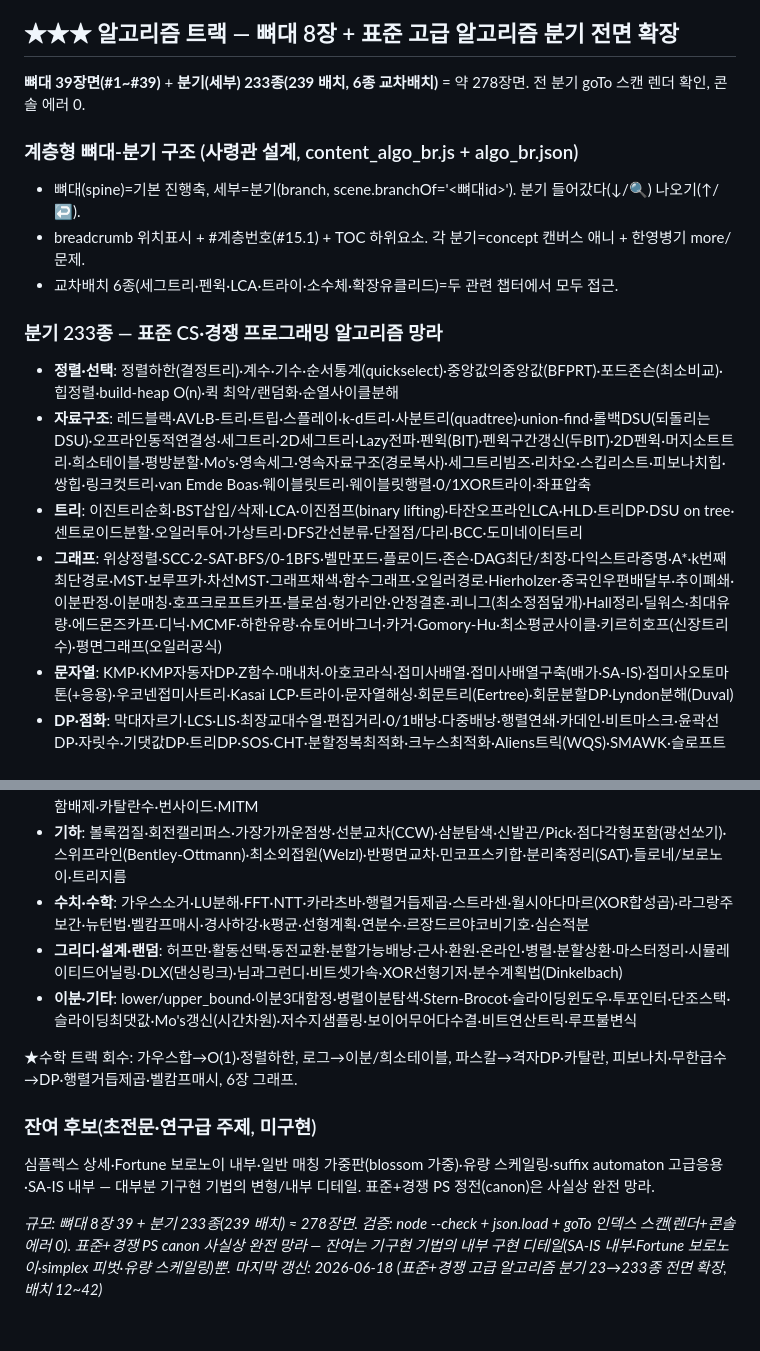
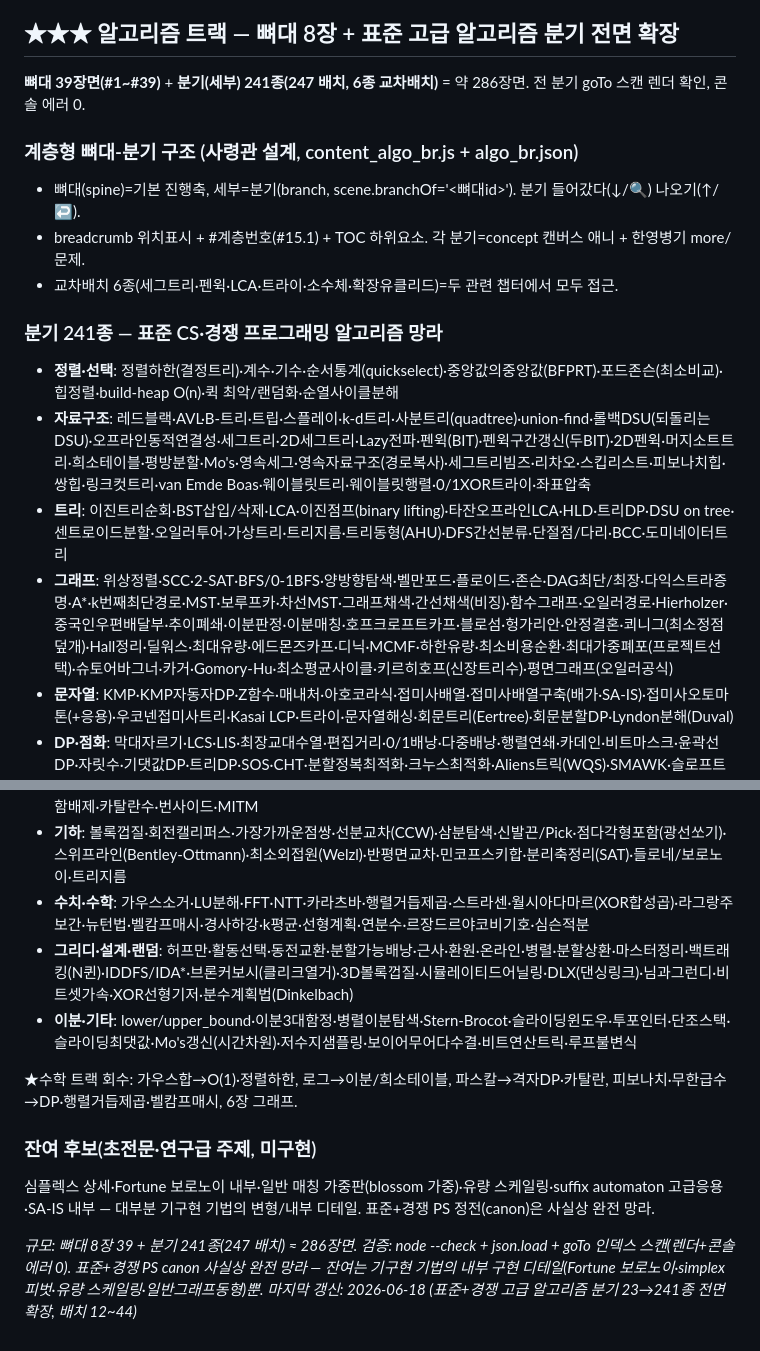
Before and after one commit to JaehoLee76/eduviz, a Markdown page: CURRICULUM_ALGO.md, 2 parts joined by grey strips. Drawn GitHub-style.

Commit message:
docs(EduViz): 커리큘럼 SSOT 233→241종 갱신 (배치 43~44 반영)
간선채색·최대가중폐포·3D볼록껍질·최소비용순환·양방향탐색·IDDFS·브론커보시·트리동형(8종) 반영.
241 분기/약 286장면, 전체 286 고유장면 렌더·에러0.

Co-Authored-By: Claude Opus 4.8 (1M context) <noreply@anthropic.com>

```diff
--- a/CURRICULUM_ALGO.md
+++ b/CURRICULUM_ALGO.md
@@ -58,24 +58,24 @@
 > algo.html = 파란 테마, engine.js + js/algo_helpers.js(AV: arr/node/arrow/pointer/bars) 공유, 캐릭터=파란 네모. 홈 버튼 활성화. content_algo5.js drawTree(완전이진트리 배열인덱싱)·content_algo6.js drawGraph(정점위치+인접리스트)·content_algo7.js drawFT(fib 호출트리) 로컬 헬퍼.
 
 ## ★★★ 알고리즘 트랙 — 뼈대 8장 + 표준 고급 알고리즘 분기 전면 확장
-**뼈대 39장면(#1~#39)** + **분기(세부) 233종(239 배치, 6종 교차배치)** = 약 278장면. 전 분기 goTo 스캔 렌더 확인, 콘솔 에러 0.
+**뼈대 39장면(#1~#39)** + **분기(세부) 241종(247 배치, 6종 교차배치)** = 약 286장면. 전 분기 goTo 스캔 렌더 확인, 콘솔 에러 0.
 
 ### 계층형 뼈대-분기 구조 (사령관 설계, content_algo_br.js + algo_br.json)
 - 뼈대(spine)=기본 진행축, 세부=분기(branch, scene.branchOf='<뼈대id>'). 분기 들어갔다(↓/🔍) 나오기(↑/↩).
 - breadcrumb 위치표시 + #계층번호(#15.1) + TOC 하위요소. 각 분기=concept 캔버스 애니 + 한영병기 more/문제.
 - 교차배치 6종(세그트리·펜윅·LCA·트라이·소수체·확장유클리드)=두 관련 챕터에서 모두 접근.
 
-### 분기 233종 — 표준 CS·경쟁 프로그래밍 알고리즘 망라
+### 분기 241종 — 표준 CS·경쟁 프로그래밍 알고리즘 망라
 - **정렬·선택**: 정렬하한(결정트리)·계수·기수·순서통계(quickselect)·중앙값의중앙값(BFPRT)·포드존슨(최소비교)·힙정렬·build-heap O(n)·퀵 최악/랜덤화·순열사이클분해
 - **자료구조**: 레드블랙·AVL·B-트리·트립·스플레이·k-d트리·사분트리(quadtree)·union-find·롤백DSU(되돌리는 DSU)·오프라인동적연결성·세그트리·2D세그트리·Lazy전파·펜윅(BIT)·펜윅구간갱신(두BIT)·2D펜윅·머지소트트리·희소테이블·평방분할·Mo's·영속세그·영속자료구조(경로복사)·세그트리빔즈·리차오·스킵리스트·피보나치힙·쌍힙·링크컷트리·van Emde Boas·웨이블릿트리·웨이블릿행렬·0/1XOR트라이·좌표압축
-- **트리**: 이진트리순회·BST삽입/삭제·LCA·이진점프(binary lifting)·타잔오프라인LCA·HLD·트리DP·DSU on tree·센트로이드분할·오일러투어·가상트리·DFS간선분류·단절점/다리·BCC·도미네이터트리
-- **그래프**: 위상정렬·SCC·2-SAT·BFS/0-1BFS·벨만포드·플로이드·존슨·DAG최단/최장·다익스트라증명·A*·k번째최단경로·MST·보루프카·차선MST·그래프채색·함수그래프·오일러경로·Hierholzer·중국인우편배달부·추이폐쇄·이분판정·이분매칭·호프크로프트카프·블로섬·헝가리안·안정결혼·쾨니그(최소정점덮개)·Hall정리·딜워스·최대유량·에드몬즈카프·디닉·MCMF·하한유량·슈토어바그너·카거·Gomory-Hu·최소평균사이클·키르히호프(신장트리수)·평면그래프(오일러공식)
+- **트리**: 이진트리순회·BST삽입/삭제·LCA·이진점프(binary lifting)·타잔오프라인LCA·HLD·트리DP·DSU on tree·센트로이드분할·오일러투어·가상트리·트리지름·트리동형(AHU)·DFS간선분류·단절점/다리·BCC·도미네이터트리
+- **그래프**: 위상정렬·SCC·2-SAT·BFS/0-1BFS·양방향탐색·벨만포드·플로이드·존슨·DAG최단/최장·다익스트라증명·A*·k번째최단경로·MST·보루프카·차선MST·그래프채색·간선채색(비징)·함수그래프·오일러경로·Hierholzer·중국인우편배달부·추이폐쇄·이분판정·이분매칭·호프크로프트카프·블로섬·헝가리안·안정결혼·쾨니그(최소정점덮개)·Hall정리·딜워스·최대유량·에드몬즈카프·디닉·MCMF·하한유량·최소비용순환·최대가중폐포(프로젝트선택)·슈토어바그너·카거·Gomory-Hu·최소평균사이클·키르히호프(신장트리수)·평면그래프(오일러공식)
 - **문자열**: KMP·KMP자동자DP·Z함수·매내처·아호코라식·접미사배열·접미사배열구축(배가·SA-IS)·접미사오토마톤(+응용)·우코넨접미사트리·Kasai LCP·트라이·문자열해싱·회문트리(Eertree)·회문분할DP·Lyndon분해(Duval)
 - **DP·점화**: 막대자르기·LCS·LIS·최장교대수열·편집거리·0/1배낭·다중배낭·행렬연쇄·카데인·비트마스크·윤곽선DP·자릿수·기댓값DP·트리DP·SOS·CHT·분할정복최적화·크누스최적화·Aliens트릭(WQS)·SMAWK·슬로프트릭·CDQ분할정복·빠른피보나치(doubling)·키타마사·다항식역원/exp/log·다항식다중점평가·정수분할·스털링/벨수·회문분할·스타이너트리(부분집합DP)
 - **정수론·조합**: 에라토스테네스체·선형체·오일러피·확장유클리드·이진GCD(Stein)·모듈러역원·CRT·밀러라빈·폴라드로·몽고메리곱셈·뫼비우스·이산로그(BSGS)·빠른거듭제곱·RSA·토넬리샹크스·르장드르야코비·뤼카정리·포함배제·카탈란수·번사이드·MITM
 - **기하**: 볼록껍질·회전캘리퍼스·가장가까운점쌍·선분교차(CCW)·삼분탐색·신발끈/Pick·점다각형포함(광선쏘기)·스위프라인(Bentley-Ottmann)·최소외접원(Welzl)·반평면교차·민코프스키합·분리축정리(SAT)·들로네/보로노이·트리지름
 - **수치·수학**: 가우스소거·LU분해·FFT·NTT·카라츠바·행렬거듭제곱·스트라센·월시아다마르(XOR합성곱)·라그랑주보간·뉴턴법·벨캄프매시·경사하강·k평균·선형계획·연분수·르장드르야코비기호·심슨적분
-- **그리디·설계·랜덤**: 허프만·활동선택·동전교환·분할가능배낭·근사·환원·온라인·병렬·분할상환·마스터정리·시뮬레이티드어닐링·DLX(댄싱링크)·님과그런디·비트셋가속·XOR선형기저·분수계획법(Dinkelbach)
+- **그리디·설계·랜덤**: 허프만·활동선택·동전교환·분할가능배낭·근사·환원·온라인·병렬·분할상환·마스터정리·백트래킹(N퀸)·IDDFS/IDA*·브론커보시(클리크열거)·3D볼록껍질·시뮬레이티드어닐링·DLX(댄싱링크)·님과그런디·비트셋가속·XOR선형기저·분수계획법(Dinkelbach)
 - **이분·기타**: lower/upper_bound·이분3대함정·병렬이분탐색·Stern-Brocot·슬라이딩윈도우·투포인터·단조스택·슬라이딩최댓값·Mo's갱신(시간차원)·저수지샘플링·보이어무어다수결·비트연산트릭·루프불변식
 
 ★수학 트랙 회수: 가우스합→O(1)·정렬하한, 로그→이분/희소테이블, 파스칼→격자DP·카탈란, 피보나치·무한급수→DP·행렬거듭제곱·벨캄프매시, 6장 그래프.
@@ -83,5 +83,5 @@
 ### 잔여 후보(초전문·연구급 주제, 미구현)
 심플렉스 상세·Fortune 보로노이 내부·일반 매칭 가중판(blossom 가중)·유량 스케일링·suffix automaton 고급응용·SA-IS 내부 — 대부분 기구현 기법의 변형/내부 디테일. 표준+경쟁 PS 정전(canon)은 사실상 완전 망라.
 
-_규모: 뼈대 8장 39 + 분기 233종(239 배치) ≈ 278장면. 검증: node --check + json.load + goTo 인덱스 스캔(렌더+콘솔에러 0). 표준+경쟁 PS canon 사실상 완전 망라 — 잔여는 기구현 기법의 내부 구현 디테일(SA-IS 내부·Fortune 보로노이·simplex 피벗·유량 스케일링)뿐._
-_마지막 갱신: 2026-06-18 (표준+경쟁 고급 알고리즘 분기 23→233종 전면 확장, 배치 12~42)_
+_규모: 뼈대 8장 39 + 분기 241종(247 배치) ≈ 286장면. 검증: node --check + json.load + goTo 인덱스 스캔(렌더+콘솔에러 0). 표준+경쟁 PS canon 사실상 완전 망라 — 잔여는 기구현 기법의 내부 구현 디테일(Fortune 보로노이·simplex 피벗·유량 스케일링·일반그래프동형)뿐._
+_마지막 갱신: 2026-06-18 (표준+경쟁 고급 알고리즘 분기 23→241종 전면 확장, 배치 12~44)_
```
